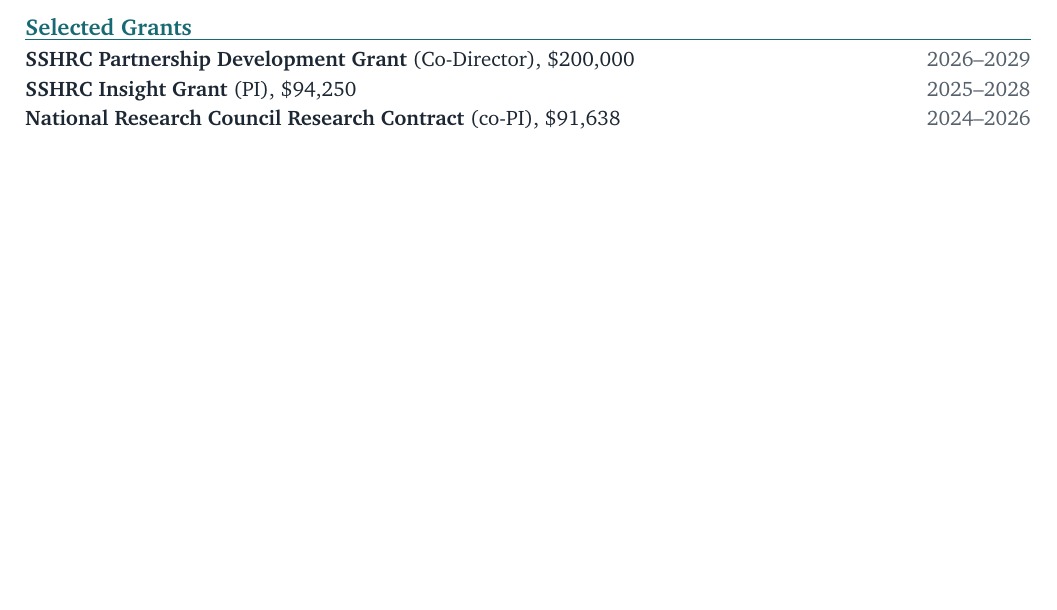
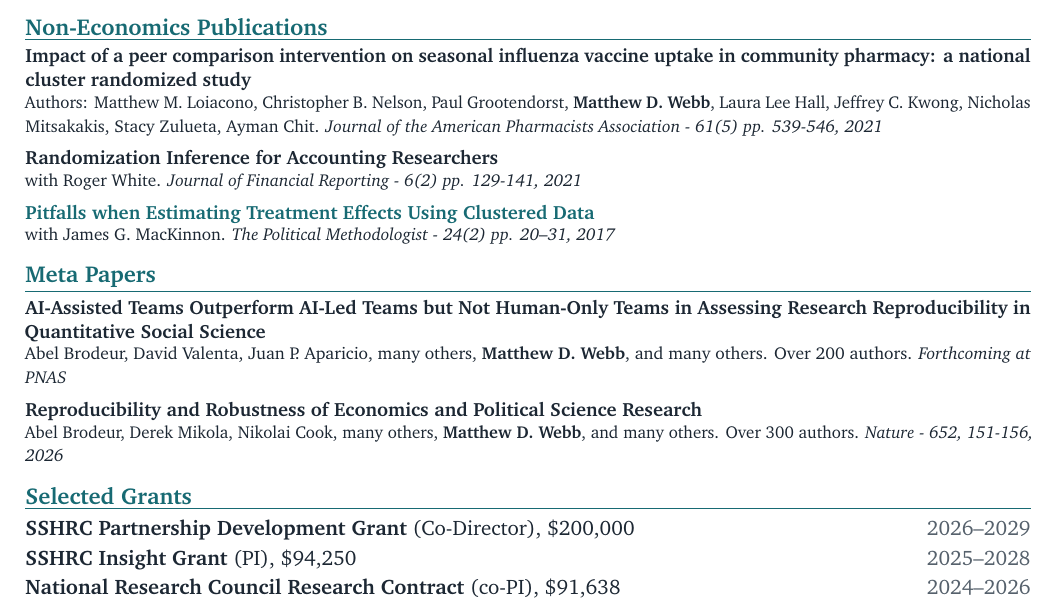
Before and after one commit to mattdwebb/cv, a LaTeX CV (webb_CV_short.tex): part of page 3 of 3, cut at the place of the change, the shorter picture padded with empty space. Compiled offline with pdfLaTeX.

Commit message:
Add non-economics and meta publications

```diff
--- a/webb_CV_short.tex
+++ b/webb_CV_short.tex
@@ -141,3 +141,14 @@
+\cvsection{Non-Economics Publications}
+\begin{pubitems}
+\publication{}{Impact of a peer comparison intervention on seasonal influenza vaccine uptake in community pharmacy: a national cluster randomized study}{Authors: Matthew M. Loiacono, Christopher B. Nelson, Paul Grootendorst, \textbf{Matthew D. Webb}, Laura Lee Hall, Jeffrey C. Kwong, Nicholas Mitsakakis, Stacy Zulueta, Ayman Chit}{Journal of the American Pharmacists Association - 61(5) pp. 539-546, 2021}
+\publication{}{Randomization Inference for Accounting Researchers}{with Roger White}{Journal of Financial Reporting - 6(2) pp. 129-141, 2021}
+\publication{https://thepoliticalmethodologist.files.wordpress.com/2017/09/v24-n2-fix.pdf}{Pitfalls when Estimating Treatment Effects Using Clustered Data}{with James G. Mac\-Kinnon}{The Political Methodologist - 24(2) pp. 20--31, 2017}
+\end{pubitems}
+
+\cvsection{Meta Papers}
+\begin{pubitems}
+\publication{}{AI-Assisted Teams Outperform AI-Led Teams but Not Human-Only Teams in Assessing Research Reproducibility in Quantitative Social Science}{Abel Brodeur, David Valenta, Juan P. Aparicio, many others, \textbf{Matthew D. Webb}, and many others. Over 200 authors}{Forthcoming at PNAS}
+\publication{}{Reproducibility and Robustness of Economics and Political Science Research}{Abel Brodeur, Derek Mikola, Nikolai Cook, many others, \textbf{Matthew D. Webb}, and many others. Over 300 authors}{Nature - 652, 151-156, 2026}
 \end{pubitems}
 
 \cvsection{Selected Grants}
```
Also changed, not shown: webb_CV_short.pdf, webb_CV_short.tex (6 more changed lines).
